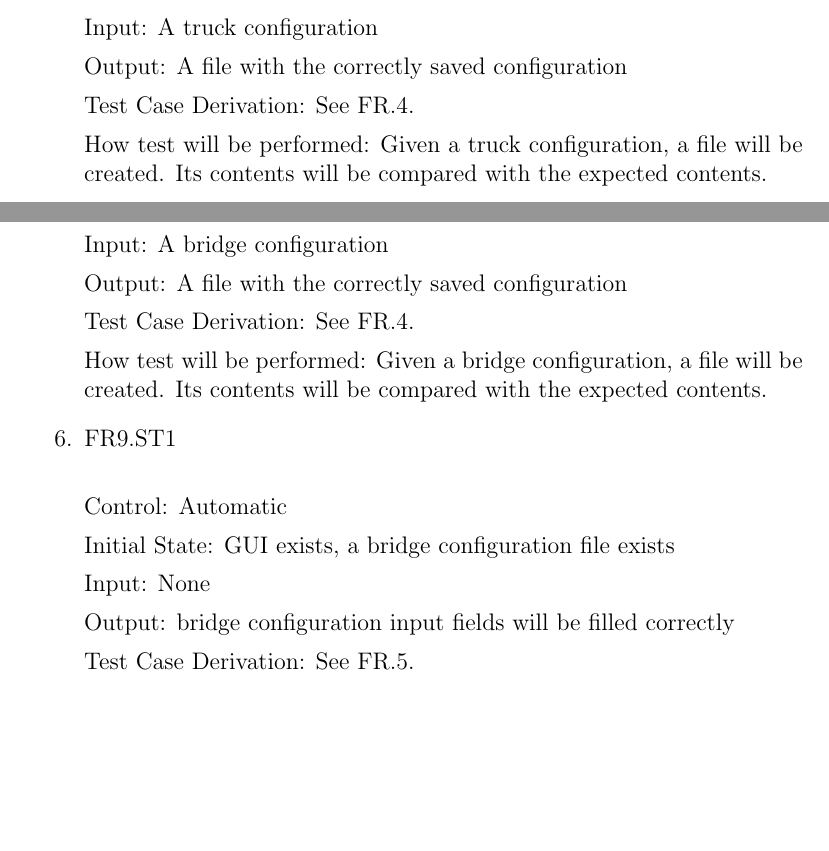
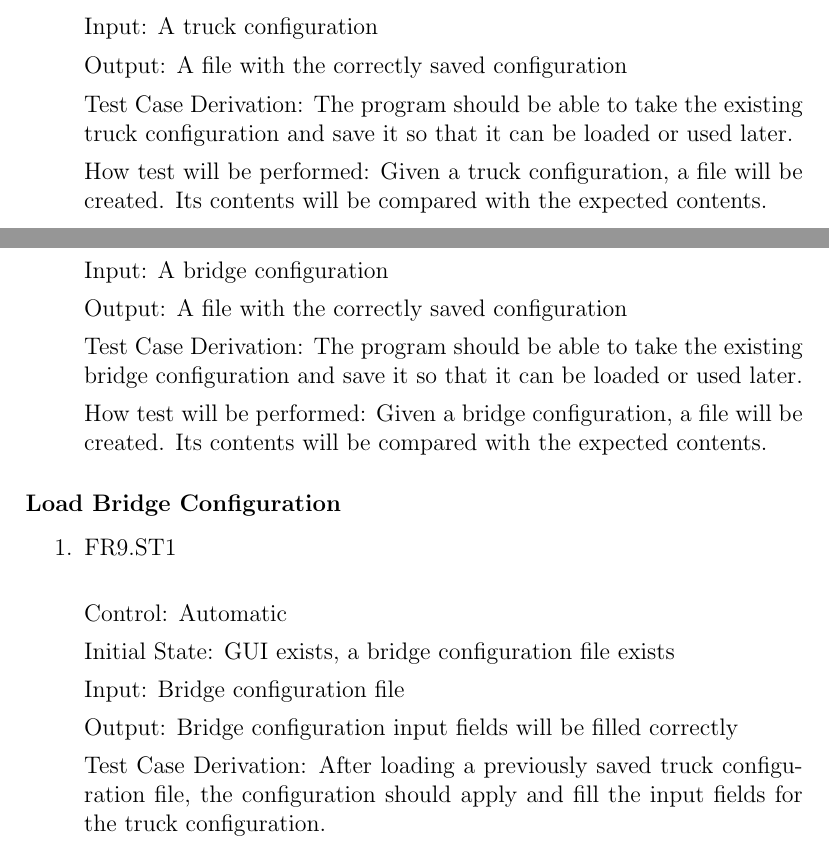
Before and after one commit to agentvv/MTOBridge, a LaTeX document (docs/VnVPlan/VnVPlan.tex): two parts of pages 16 and 18 of 35 before the commit and two parts of pages 16 and 19 of 35 after it, joined at a grey line, cut so that both start at the same text, the shorter picture padded with empty space. Compiled offline with pdfLaTeX.

Commit message:
Modify FR system tests

```diff
--- a/docs/VnVPlan/VnVPlan.tex
+++ b/docs/VnVPlan/VnVPlan.tex
@@ -372,11 +388,17 @@ system test for functional requirement 1.
 
   Output: A file with the correctly saved configuration
 
-  Test Case Derivation: See FR.4.
+  Test Case Derivation: The program should be able to take the existing truck configuration and
+  save it so that it can be loaded or used later.
 
   How test will be performed: Given a truck configuration, a file will be created. Its contents
   will be compared with the expected contents.
 
+\end{enumerate}
+
+\paragraph{Load Truck Configuration}
+
+\begin{enumerate}
 
   \item{FR5.ST1\\}
 
@@ -399,3 +423,4 @@ system test for functional requirement 1.
+\paragraph{Bridge Configuration Input}
 
 \begin{enumerate}
 
@@ -474,11 +511,17 @@ system test for functional requirement 1.
 
   Output: A file with the correctly saved configuration
 
-  Test Case Derivation: See FR.4.
+  Test Case Derivation: The program should be able to take the existing bridge configuration and
+  save it so that it can be loaded or used later.
 
   How test will be performed: Given a bridge configuration, a file will be created. Its contents
   will be compared with the expected contents.
 
+\end{enumerate}
+
+\paragraph{Load Bridge Configuration}
+
+\begin{enumerate}
 
   \item{FR9.ST1\\}
 
@@ -486,11 +529,12 @@ system test for functional requirement 1.
 
   Initial State: GUI exists, a bridge configuration file exists
 
-  Input: None
+  Input: Bridge configuration file
 
-  Output: bridge configuration input fields will be filled correctly
+  Output: Bridge configuration input fields will be filled correctly
 
-  Test Case Derivation: See FR.5.
+  Test Case Derivation: After loading a previously saved truck configuration file, the configuration
+  should apply and fill the input fields for the truck configuration.
 
   How test will be performed: Given a bridge configuration, a file will be created. Its contents
   will be compared with the expected contents.
```
Also changed, not shown: docs/VnVPlan/VnVPlan.pdf, docs/VnVPlan/VnVPlan.tex (38 more changed lines).
